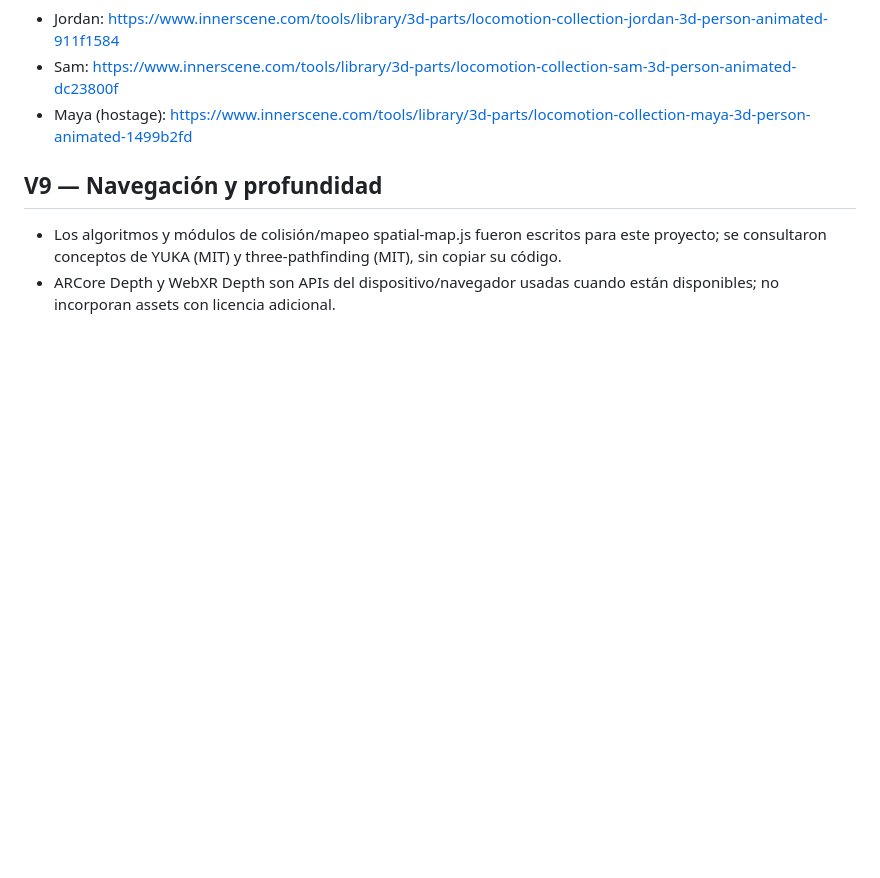
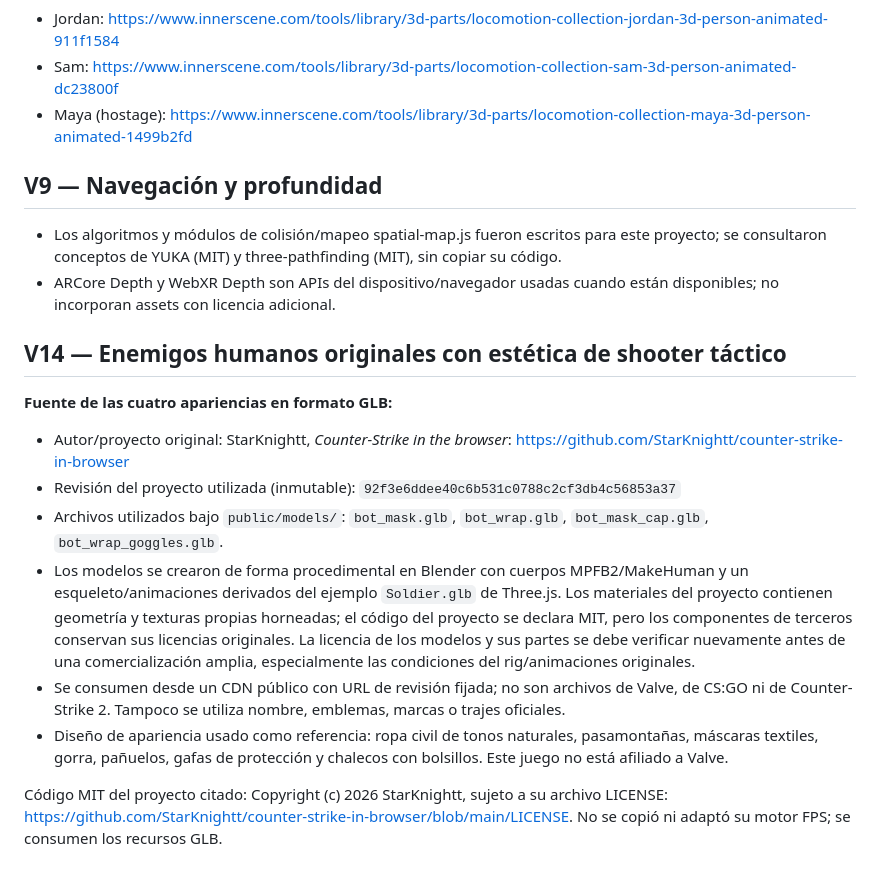
Before and after one commit to ProtectorRudo/ProtectorRudo.github.io, a Markdown page: la-casa-alterada/THIRD_PARTY_NOTICES.md, the part around the change. GitHub-like rendering; blank space fills up the shorter version.

Commit message:
docs(v14): original four GLB asset author, source hashes and third-party license cautions

```diff
--- a/la-casa-alterada/THIRD_PARTY_NOTICES.md
+++ b/la-casa-alterada/THIRD_PARTY_NOTICES.md
@@ -57,3 +57,16 @@ SOFTWARE.
 ## V9 — Navegación y profundidad
 - Los algoritmos y módulos de colisión/mapeo spatial-map.js fueron escritos para este proyecto; se consultaron conceptos de YUKA (MIT) y three-pathfinding (MIT), sin copiar su código.
 - ARCore Depth y WebXR Depth son APIs del dispositivo/navegador usadas cuando están disponibles; no incorporan assets con licencia adicional.
+
+
+## V14 — Enemigos humanos originales con estética de shooter táctico
+
+**Fuente de las cuatro apariencias en formato GLB:**
+- Autor/proyecto original: StarKnightt, *Counter-Strike in the browser*: https://github.com/StarKnightt/counter-strike-in-browser
+- Revisión del proyecto utilizada (inmutable): `92f3e6ddee40c6b531c0788c2cf3db4c56853a37`
+- Archivos utilizados bajo `public/models/`: `bot_mask.glb`, `bot_wrap.glb`, `bot_mask_cap.glb`, `bot_wrap_goggles.glb`.
+- Los modelos se crearon de forma procedimental en Blender con cuerpos MPFB2/MakeHuman y un esqueleto/animaciones derivados del ejemplo `Soldier.glb` de Three.js. Los materiales del proyecto contienen geometría y texturas propias horneadas; el código del proyecto se declara MIT, pero los componentes de terceros conservan sus licencias originales. La licencia de los modelos y sus partes se debe verificar nuevamente antes de una comercialización amplia, especialmente las condiciones del rig/animaciones originales.
+- Se consumen desde un CDN público con URL de revisión fijada; no son archivos de Valve, de CS:GO ni de Counter-Strike 2. Tampoco se utiliza nombre, emblemas, marcas o trajes oficiales.
+- Diseño de apariencia usado como referencia: ropa civil de tonos naturales, pasamontañas, máscaras textiles, gorra, pañuelos, gafas de protección y chalecos con bolsillos. Este juego no está afiliado a Valve.
+
+Código MIT del proyecto citado: Copyright (c) 2026 StarKnightt, sujeto a su archivo LICENSE: https://github.com/StarKnightt/counter-strike-in-browser/blob/main/LICENSE. No se copió ni adaptó su motor FPS; se consumen los recursos GLB.
```
